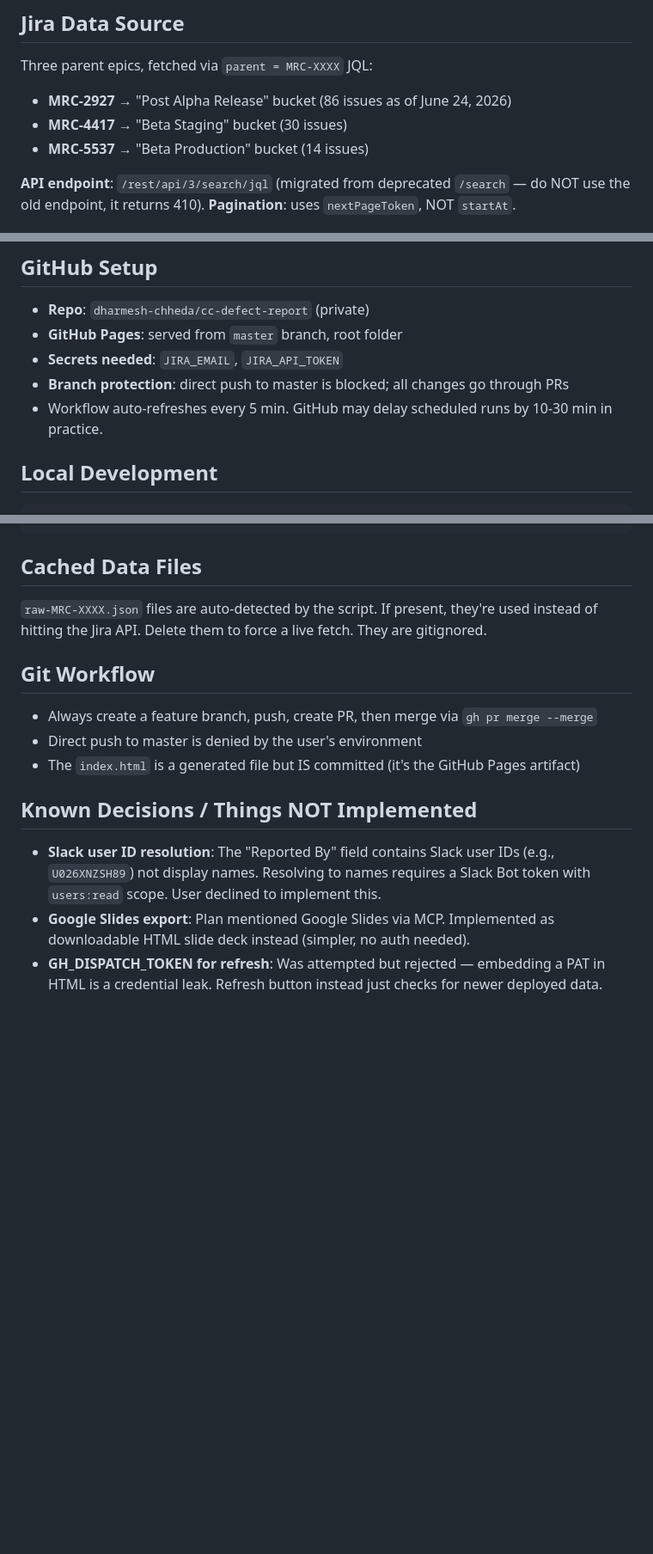
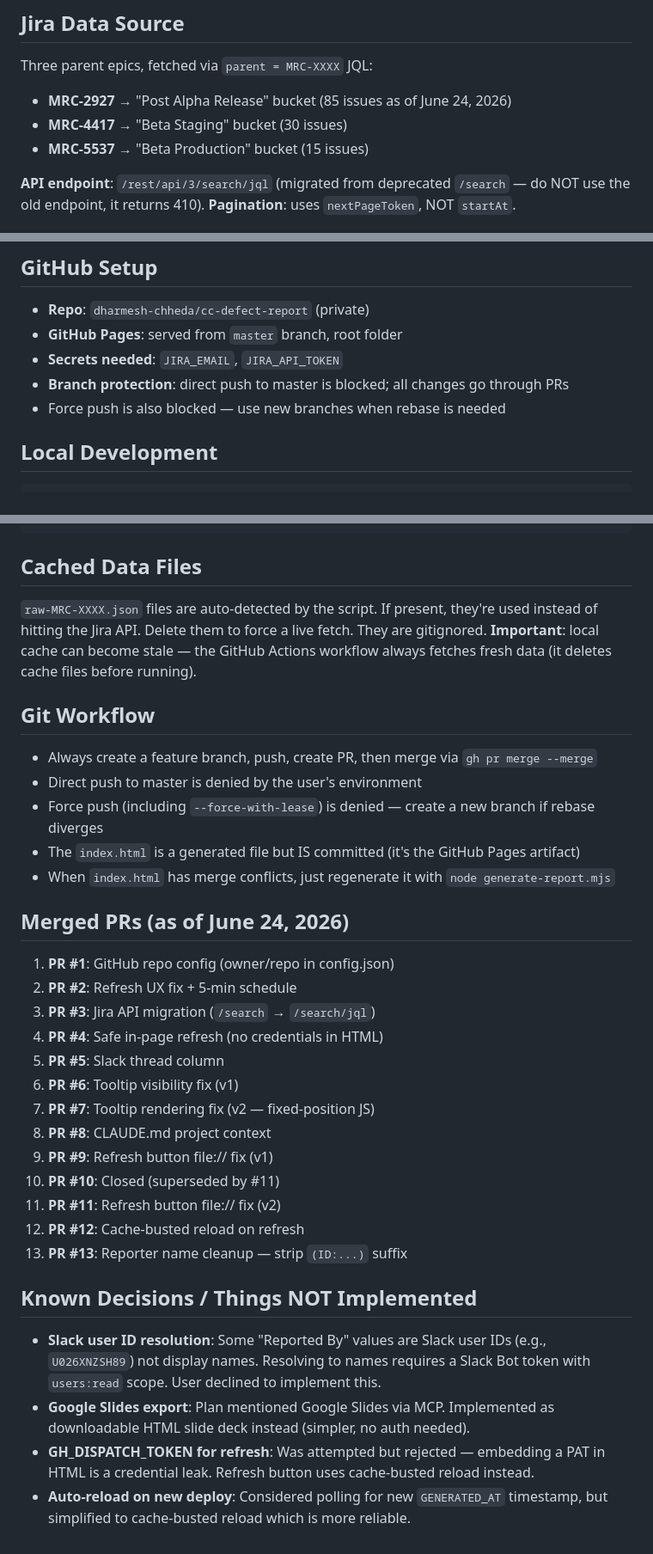
Before and after one commit to dharmesh-chheda/cc-defect-report, a Markdown page: CLAUDE.md, 3 parts joined by grey strips. Shown at 86% size. GitHub-like rendering; blank space fills up the shorter version.

````diff
--- a/CLAUDE.md
+++ b/CLAUDE.md
@@ -13,9 +15,9 @@ A defect tracking portal for the US Credit Card release at Nubank. It pulls defe
 
 ## Jira Data Source
 Three parent epics, fetched via `parent = MRC-XXXX` JQL:
-- **MRC-2927** → "Post Alpha Release" bucket (86 issues as of June 24, 2026)
+- **MRC-2927** → "Post Alpha Release" bucket (85 issues as of June 24, 2026)
 - **MRC-4417** → "Beta Staging" bucket (30 issues)
-- **MRC-5537** → "Beta Production" bucket (14 issues)
+- **MRC-5537** → "Beta Production" bucket (15 issues)
 
 **API endpoint**: `/rest/api/3/search/jql` (migrated from deprecated `/search` — do NOT use the old endpoint, it returns 410).
 **Pagination**: uses `nextPageToken`, NOT `startAt`.
@@ -64,7 +75,7 @@ Configured in `config.json`. Key non-obvious mappings:
 - **GitHub Pages**: served from `master` branch, root folder
 - **Secrets needed**: `JIRA_EMAIL`, `JIRA_API_TOKEN`
 - **Branch protection**: direct push to master is blocked; all changes go through PRs
-- Workflow auto-refreshes every 5 min. GitHub may delay scheduled runs by 10-30 min in practice.
+- Force push is also blocked — use new branches when rebase is needed
 
 ## Local Development
 ```bash
@@ -79,14 +90,32 @@ node generate-report.mjs
 ```
 
 ## Cached Data Files
-`raw-MRC-XXXX.json` files are auto-detected by the script. If present, they're used instead of hitting the Jira API. Delete them to force a live fetch. They are gitignored.
+`raw-MRC-XXXX.json` files are auto-detected by the script. If present, they're used instead of hitting the Jira API. Delete them to force a live fetch. They are gitignored. **Important**: local cache can become stale — the GitHub Actions workflow always fetches fresh data (it deletes cache files before running).
 
 ## Git Workflow
 - Always create a feature branch, push, create PR, then merge via `gh pr merge --merge`
 - Direct push to master is denied by the user's environment
+- Force push (including `--force-with-lease`) is denied — create a new branch if rebase diverges
 - The `index.html` is a generated file but IS committed (it's the GitHub Pages artifact)
+- When `index.html` has merge conflicts, just regenerate it with `node generate-report.mjs`
+
+## Merged PRs (as of June 24, 2026)
+1. **PR #1**: GitHub repo config (owner/repo in config.json)
+2. **PR #2**: Refresh UX fix + 5-min schedule
+3. **PR #3**: Jira API migration (`/search` → `/search/jql`)
+4. **PR #4**: Safe in-page refresh (no credentials in HTML)
+5. **PR #5**: Slack thread column
+6. **PR #6**: Tooltip visibility fix (v1)
+7. **PR #7**: Tooltip rendering fix (v2 — fixed-position JS)
+8. **PR #8**: CLAUDE.md project context
+9. **PR #9**: Refresh button file:// fix (v1)
+10. **PR #10**: Closed (superseded by #11)
+11. **PR #11**: Refresh button file:// fix (v2)
+12. **PR #12**: Cache-busted reload on refresh
+13. **PR #13**: Reporter name cleanup — strip `(ID:...)` suffix
 
 ## Known Decisions / Things NOT Implemented
-- **Slack user ID resolution**: The "Reported By" field contains Slack user IDs (e.g., `U026XNZSH89`) not display names. Resolving to names requires a Slack Bot token with `users:read` scope. User declined to implement this.
+- **Slack user ID resolution**: Some "Reported By" values are Slack user IDs (e.g., `U026XNZSH89`) not display names. Resolving to names requires a Slack Bot token with `users:read` scope. User declined to implement this.
 - **Google Slides export**: Plan mentioned Google Slides via MCP. Implemented as downloadable HTML slide deck instead (simpler, no auth needed).
-- **GH_DISPATCH_TOKEN for refresh**: Was attempted but rejected — embedding a PAT in HTML is a credential leak. Refresh button instead just checks for newer deployed data.
+- **GH_DISPATCH_TOKEN for refresh**: Was attempted but rejected — embedding a PAT in HTML is a credential leak. Refresh button uses cache-busted reload instead.
+- **Auto-reload on new deploy**: Considered polling for new `GENERATED_AT` timestamp, but simplified to cache-busted reload which is more reliable.
````
Also changed, not shown: other parts of CLAUDE.md (+17 -6 lines).
